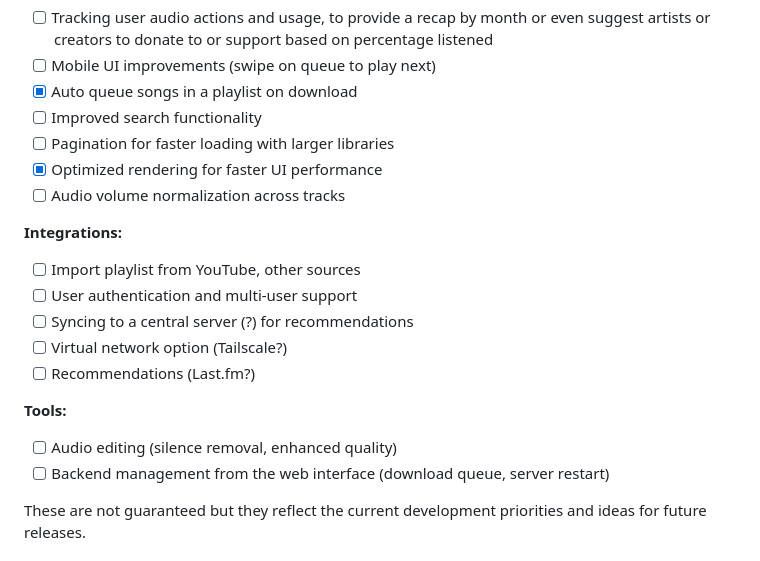
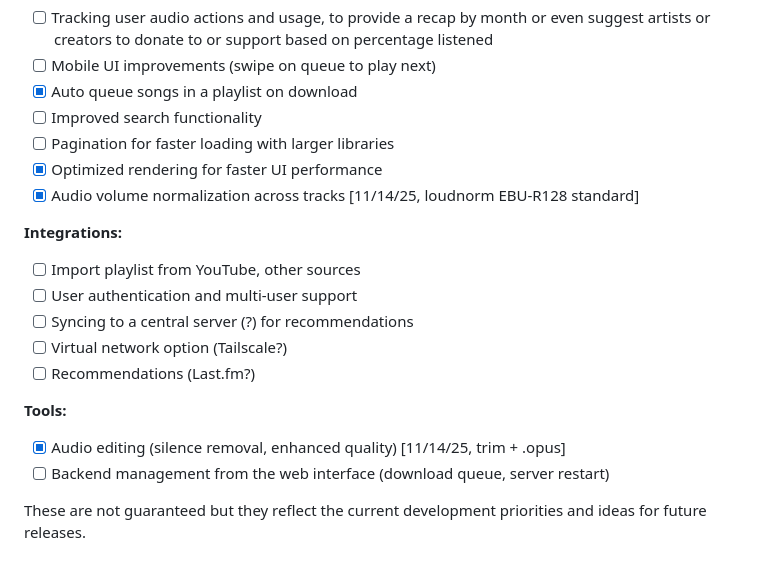
Before and after one commit to whimsypingu/scuttle, a Markdown page: README.md, the part around the change. Rendered like a GitHub page.

```diff
--- a/README.md
+++ b/README.md
@@ -166,7 +166,7 @@ Scuttle is still in active development. Here are some planned features and impro
 - [ ] Improved search functionality
 - [ ] Pagination for faster loading with larger libraries
 - [x] Optimized rendering for faster UI performance
-- [ ] Audio volume normalization across tracks
+- [x] Audio volume normalization across tracks [11/14/25, loudnorm EBU-R128 standard]
 
 **Integrations:**
 - [ ] Import playlist from YouTube, other sources
@@ -176,7 +176,7 @@ Scuttle is still in active development. Here are some planned features and impro
 - [ ] Recommendations (Last.fm?)
 
 **Tools:**
-- [ ] Audio editing (silence removal, enhanced quality)
+- [x] Audio editing (silence removal, enhanced quality) [11/14/25, trim + .opus]
 - [ ] Backend management from the web interface (download queue, server restart)
 
 These are not guaranteed but they reflect the current development priorities and ideas for future releases.
```
